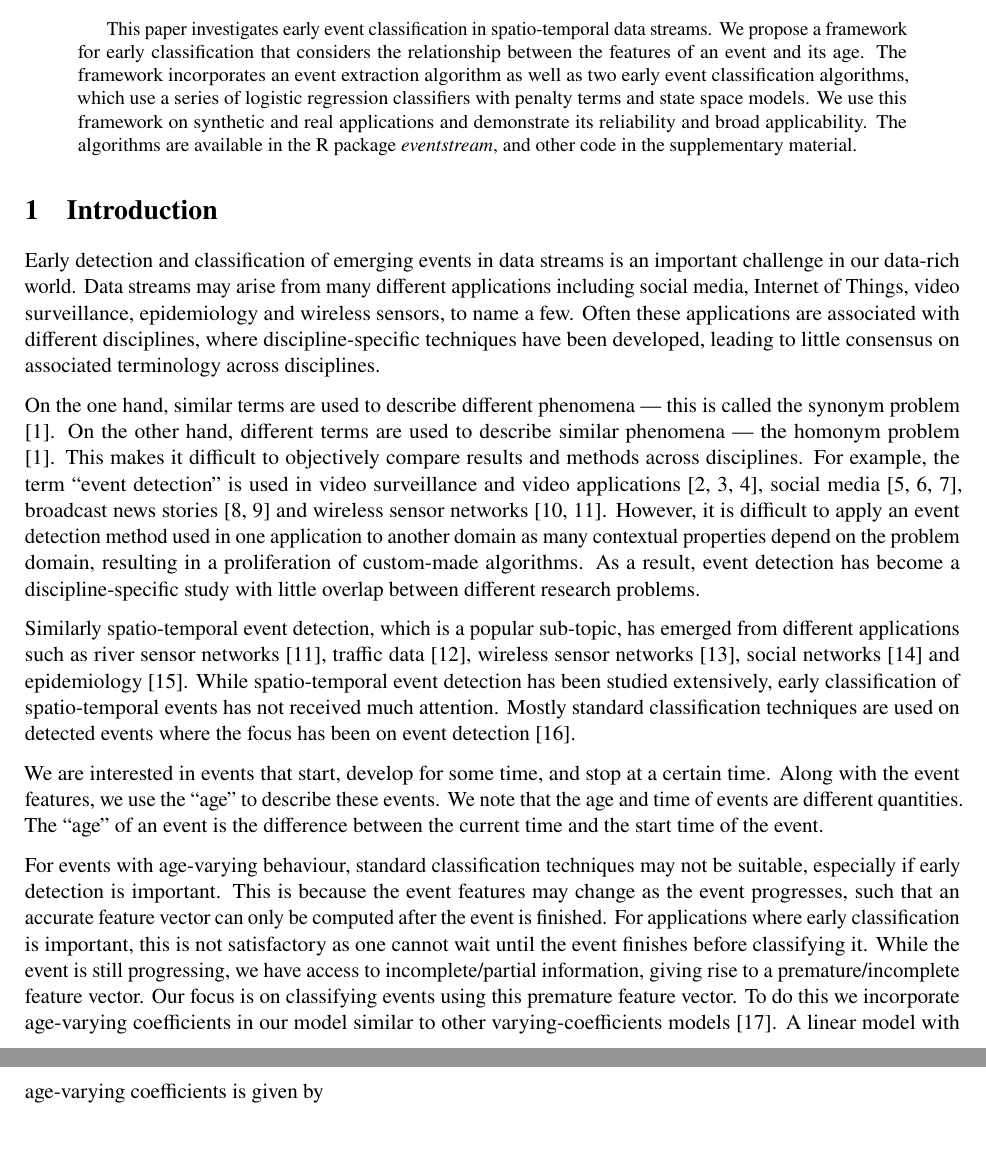
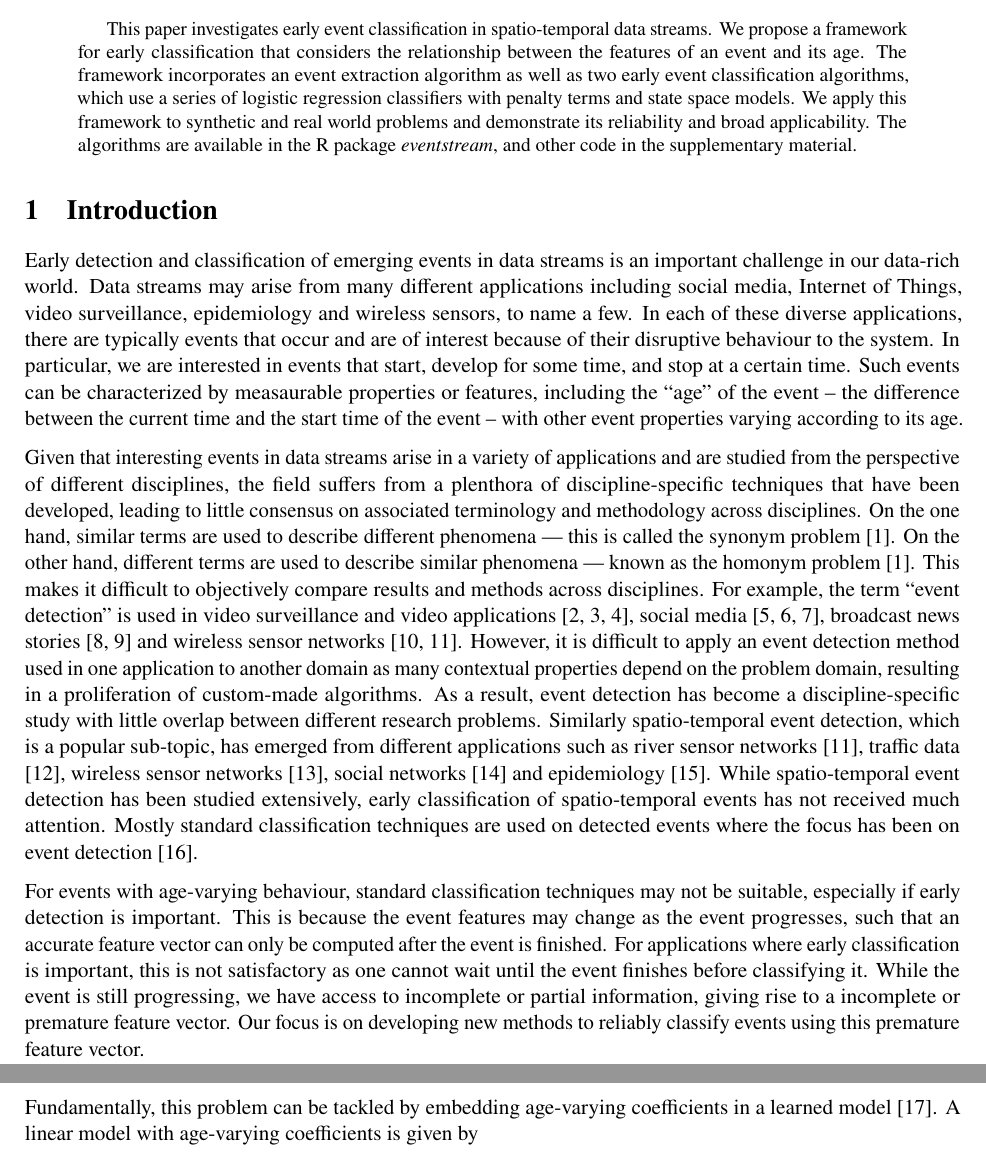
Before and after one commit to sevvandi/eventstream_paper, a LaTeX paper (main.tex): two parts of pages 1 and 2 of 18, joined at a grey line, cut so that both start at the same text, the shorter picture padded with empty space. Compiled offline with pdfLaTeX.

Commit message:
Edited Intro mostly, and a few other bits and pieces elsewhere. Happy to submit. Thanks! Kate

```diff
--- a/main.tex
+++ b/main.tex
@@ -58,7 +58,7 @@
 \maketitle
 
 \begin{abstract}
-This paper investigates early event classification in spatio-temporal data streams. We propose a framework for early classification that considers the relationship between the features of an event and its age. The framework incorporates an event extraction algorithm as well as two early event classification algorithms, which use a series of logistic regression classifiers with penalty terms and state space models. We use this framework on synthetic and real applications and demonstrate its reliability and broad applicability. The algorithms are available in the R package \textit{eventstream}, and other code in the supplementary material.
+This paper investigates early event classification in spatio-temporal data streams. We propose a framework for early classification that considers the relationship between the features of an event and its age. The framework incorporates an event extraction algorithm as well as two early event classification algorithms, which use a series of logistic regression classifiers with penalty terms and state space models. We apply this framework to synthetic and real world problems and demonstrate its reliability and broad applicability. The algorithms are available in the R package \textit{eventstream}, and other code in the supplementary material.
 \end{abstract}
 
 %% Outline of paper
@@ -91,17 +91,17 @@ This paper investigates early event classification in spatio-temporal data strea
 \section{Introduction}
 % =======================================================================
 
-Early detection and classification of emerging events in data streams is an important challenge in our data-rich world. Data streams may arise from many different applications including social media, Internet of Things, video surveillance, epidemiology and wireless sensors, to name a few. Often these applications are associated with different disciplines, where discipline-specific techniques have been developed, leading to little consensus on associated terminology across disciplines.
+Early detection and classification of emerging events in data streams is an important challenge in our data-rich world. Data streams may arise from many different applications including social media, Internet of Things, video surveillance, epidemiology and wireless sensors, to name a few. In each of these diverse applications, there are typically events that occur and are of interest because of their disruptive behaviour to the system. In particular, we are interested in events that start, develop for some time, and stop at a certain time. Such events can be characterized by measaurable properties or features, including the ``age'' of the event -- the difference between the current time and the start time of the event -- with other event properties varying according to its age.
 
-On the one hand, similar terms are used to describe different phenomena --- this is called the synonym problem \cite{zhou2014spatiotemporal}. On the other hand, different terms are used to describe similar phenomena --- the homonym problem \cite{zhou2014spatiotemporal}. This makes it difficult to objectively compare results and methods across disciplines. For example, the term ``event detection'' is used in video surveillance and video applications \cite{adam2008robust, ke2005efficient, medioni2001event}, social media \cite{weng2011event, li2012tedas, abdelhaq2013eventweet}, broadcast news stories \cite{allan1998line, li2005probabilistic} and wireless sensor networks \cite{yin2009spatio, mao2015online}. However, it is difficult to apply an event detection method used in one application to another domain as many contextual properties depend on the problem domain, resulting in a proliferation of custom-made algorithms. As a result, event detection has become a discipline-specific study with little overlap between different research problems.
-
-Similarly spatio-temporal event detection, which is a popular sub-topic, has emerged from different applications such as river sensor networks \cite{mao2015online}, traffic data \cite{souto2016event}, wireless sensor networks \cite{mousavi2013spatio}, social networks \cite{cheng2014event} and epidemiology \cite{gomide2011dengue}. While spatio-temporal event detection has been studied extensively, early classification of spatio-temporal events has not received much attention. Mostly standard classification techniques are used on detected events where the focus has been on event detection \cite{kang2014detecting}.
+Given that interesting events in data streams arise in a variety of applications and are studied from the perspective of different disciplines, the field suffers from a plenthora of discipline-specific techniques that have been developed, leading to little consensus on associated terminology and methodology across disciplines. On the one hand, similar terms are used to describe different phenomena --- this is called the synonym problem \cite{zhou2014spatiotemporal}. On the other hand, different terms are used to describe similar phenomena --- known as the homonym problem \cite{zhou2014spatiotemporal}. This makes it difficult to objectively compare results and methods across disciplines. For example, the term ``event detection'' is used in video surveillance and video applications \cite{adam2008robust, ke2005efficient, medioni2001event}, social media \cite{weng2011event, li2012tedas, abdelhaq2013eventweet}, broadcast news stories \cite{allan1998line, li2005probabilistic} and wireless sensor networks \cite{yin2009spatio, mao2015online}. However, it is difficult to apply an event detection method used in one application to another domain as many contextual properties depend on the problem domain, resulting in a proliferation of custom-made algorithms. As a result, event detection has become a discipline-specific study with little overlap between different research problems. Similarly spatio-temporal event detection, which is a popular sub-topic, has emerged from different applications such as river sensor networks \cite{mao2015online}, traffic data \cite{souto2016event}, wireless sensor networks \cite{mousavi2013spatio}, social networks \cite{cheng2014event} and epidemiology \cite{gomide2011dengue}. While spatio-temporal event detection has been studied extensively, early classification of spatio-temporal events has not received much attention. Mostly standard classification techniques are used on detected events where the focus has been on event detection \cite{kang2014detecting}.
 
 %OK, so you are describing a situation where the feature vector can't really be computed accurately until the event is finished (so we can know it's shape etc.) but at earler times we have an incomplete/partial observation, and we want to know if we can use this to do early classifation of events (assuming that we have already been successful in early detection of events?)
 
-We are interested in events that start, develop for some time, and stop at a certain time. Along with the event features, we use the ``age'' to describe these events. We note that the age and time of events are different quantities. The ``age'' of an event is the difference between the current time and the start time of the event.
 
-For events with age-varying behaviour, standard classification techniques may not be suitable, especially if early detection is important. This is because the event features may change as the event progresses, such that an accurate feature vector can only be computed after the event is finished. For applications where early classification is important, this is not satisfactory as one cannot wait until the event finishes before classifying it. While the event is still progressing, we have access to incomplete/partial information, giving rise to a premature/incomplete feature vector. Our focus is on classifying events using this premature feature vector. To do this we incorporate age-varying coefficients in our model similar to other varying-coefficients models \cite{hastie1993varying}. A linear model with age-varying coefficients is given by
+
+For events with age-varying behaviour, standard classification techniques may not be suitable, especially if early detection is important. This is because the event features may change as the event progresses, such that an accurate feature vector can only be computed after the event is finished. For applications where early classification is important, this is not satisfactory as one cannot wait until the event finishes before classifying it. While the event is still progressing, we have access to incomplete or partial information, giving rise to a  incomplete or premature feature vector. Our focus is on developing new methods to reliably classify events using this premature feature vector.
+
+Fundamentally, this problem can be tackled by embedding age-varying coefficients in a learned model \cite{hastie1993varying}. A linear model with age-varying coefficients is given by
 \begin{equation}\label{eq:Int1}
 	y_t = a_0(t) + a_1(t) x_1(t) + \dots + a_b(t)x_b(t) + \varepsilon_t \, ,
 \end{equation}
```
Also changed, not shown: main.tex (6 more changed lines).
